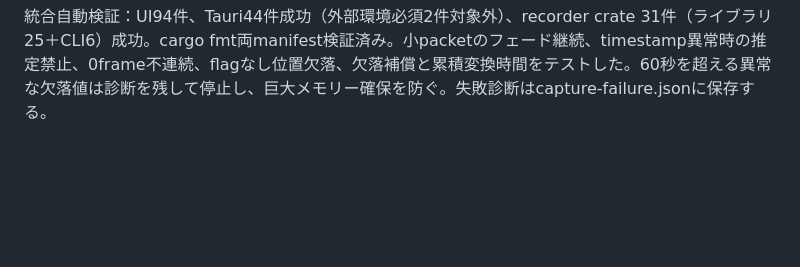
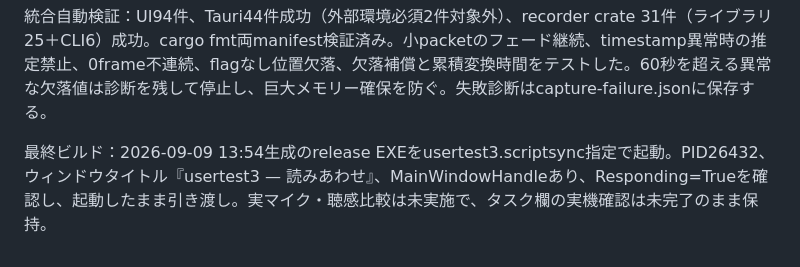
Before and after one commit to KotorinChunChun/ScriptSync, a Markdown page: dev/v0.0.1-imp.md, the part around the change. Drawn GitHub-style; blank space fills up the shorter version.

```diff
--- a/dev/v0.0.1-imp.md
+++ b/dev/v0.0.1-imp.md
@@ -765,3 +765,5 @@ npm run tauri dev
 表示検証：1280×720のブラウザープレビューで文書サイズ1280×720、無効な停止ボタンのcursor=default、試聴3種・停止・出力が同じ操作行に表示され、余分な試聴行が存在しないことを確認。UI94件とTypeScript/Vite本番ビルド成功。出力パスの正規化、実フォルダー存在、最後の項の試聴長は実WAVテストで確認。Explorerの実ウィンドウ内の表示先は自動操作での確認範囲外。
 
 統合自動検証：UI94件、Tauri44件成功（外部環境必須2件対象外）、recorder crate 31件（ライブラリ25＋CLI6）成功。cargo fmt両manifest検証済み。小packetのフェード継続、timestamp異常時の推定禁止、0frame不連続、flagなし位置欠落、欠落補償と累積変換時間をテストした。60秒を超える異常な欠落値は診断を残して停止し、巨大メモリー確保を防ぐ。失敗診断はcapture-failure.jsonに保存する。
+
+最終ビルド：2026-09-09 13:54生成のrelease EXEをusertest3.scriptsync指定で起動。PID26432、ウィンドウタイトル『usertest3 — 読みあわせ』、MainWindowHandleあり、Responding=Trueを確認し、起動したまま引き渡し。実マイク・聴感比較は未実施で、タスク欄の実機確認は未完了のまま保持。
```
Also changed, not shown: dev/v0.0.1-task.md (+1 -1 lines).
